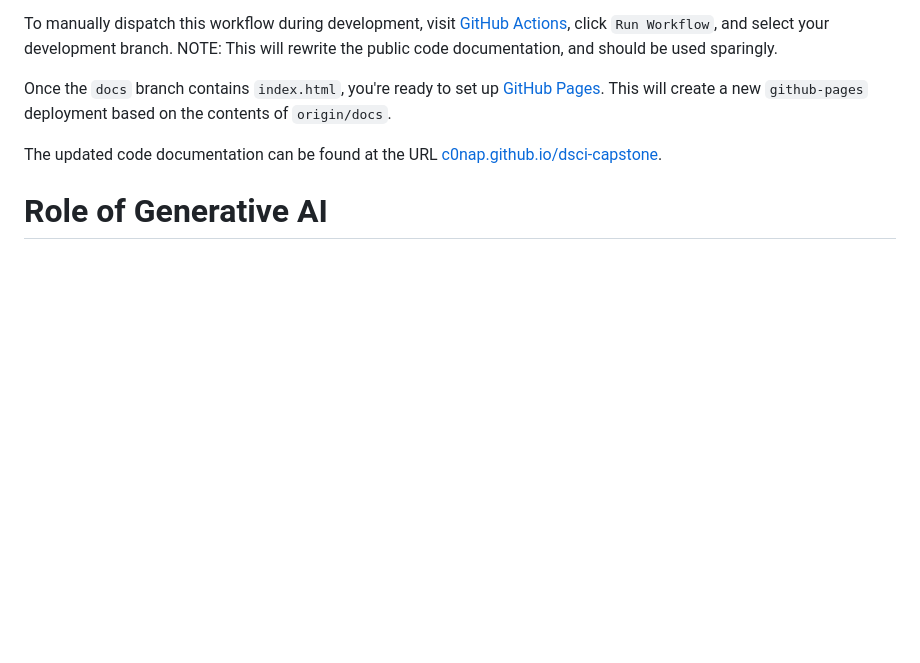
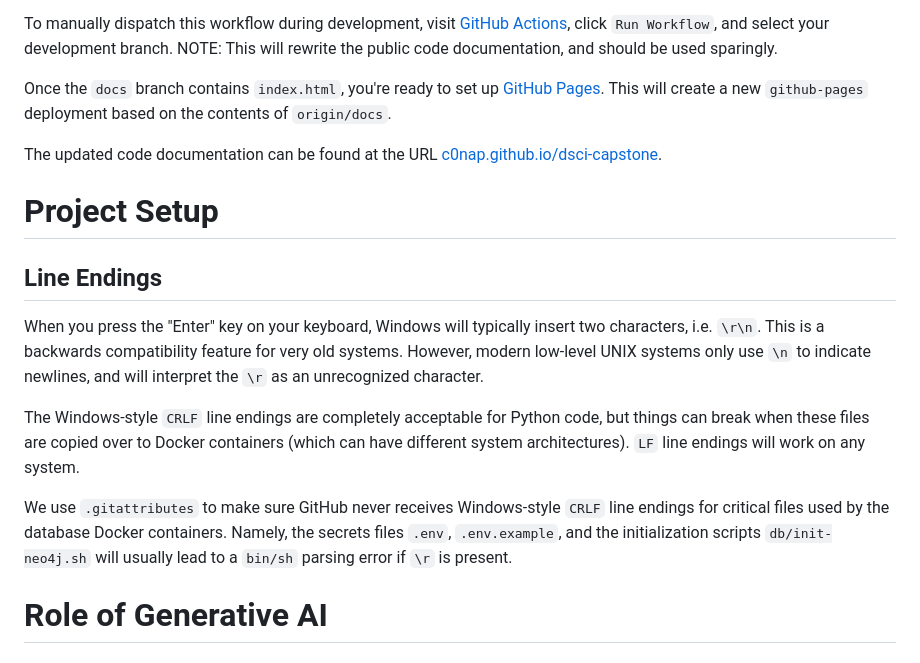
Before and after one commit to c0nap/dsci-capstone, a Markdown page: docs/code_style.md, the part around the change. GitHub-like rendering; blank space fills up the shorter version.

Commit message:
readme line endings

```diff
--- a/docs/code_style.md
+++ b/docs/code_style.md
@@ -169,6 +169,18 @@ To manually dispatch this workflow during development, visit [GitHub Actions](ht
 Once the `docs` branch contains `index.html`, you're ready to set up [GitHub Pages](https://github.com/c0nap/dsci-capstone/settings/pages). This will create a new `github-pages` deployment based on the contents of `origin/docs`.
 
 The updated code documentation can be found at the URL [c0nap.github.io/dsci-capstone](https://c0nap.github.io/dsci-capstone/).
+
+
+# Project Setup
+
+## Line Endings
+
+When you press the "Enter" key on your keyboard, Windows will typically insert two characters, i.e. `\r\n`. This is a backwards compatibility feature for very old systems. However, modern low-level UNIX systems only use `\n` to indicate newlines, and will interpret the `\r` as an unrecognized character.
+
+The Windows-style `CRLF` line endings are completely acceptable for Python code, but things can break when these files are copied over to Docker containers (which can have different system architectures). `LF` line endings will work on any system.
+
+We use `.gitattributes` to make sure GitHub never receives Windows-style `CRLF` line endings for critical files used by the database Docker containers. Namely, the secrets files `.env`, `.env.example`, and the initialization scripts `db/init-neo4j.sh` will usually lead to a `bin/sh` parsing error if `\r` is present.
+
 
 
 
```
